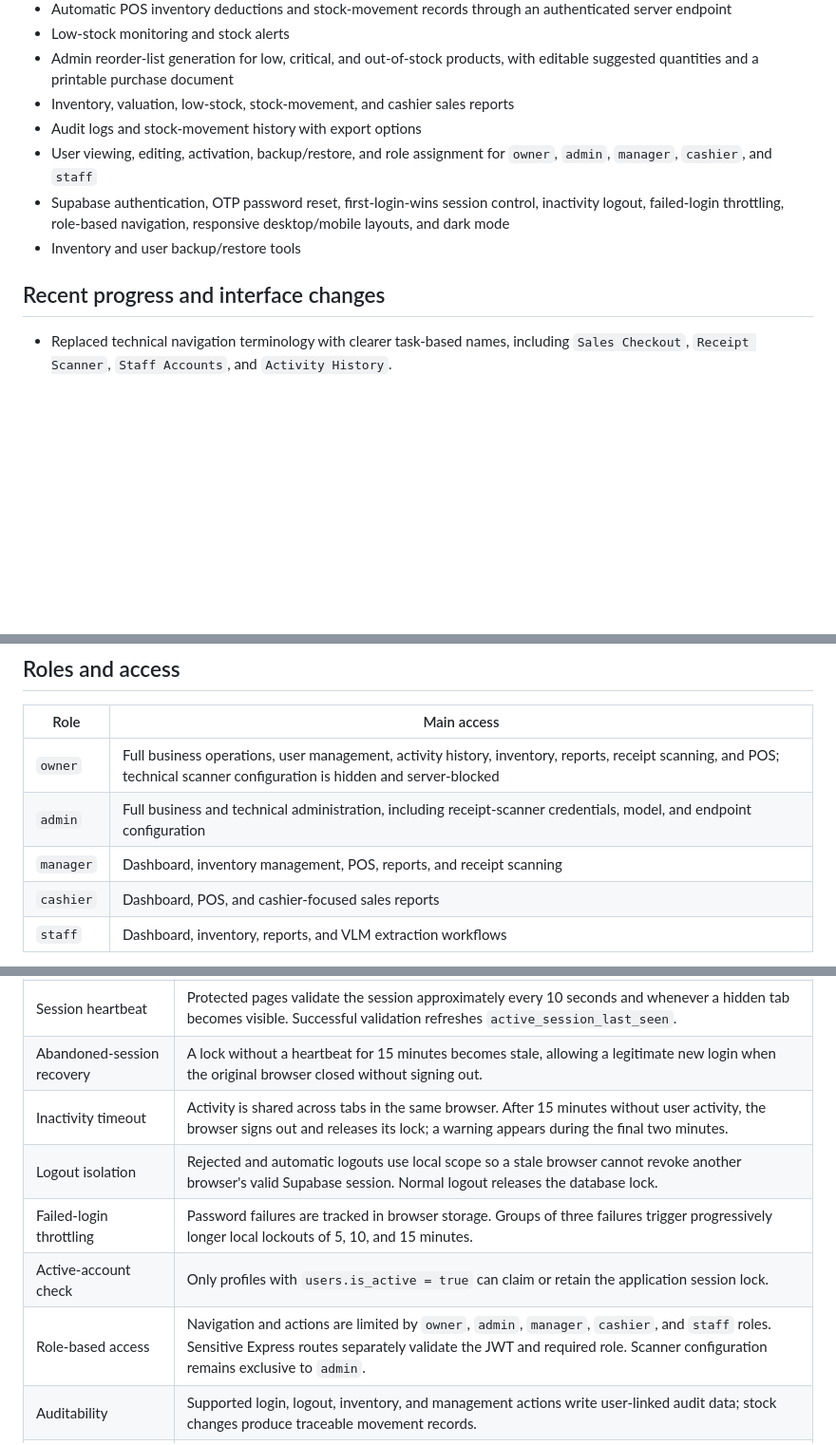
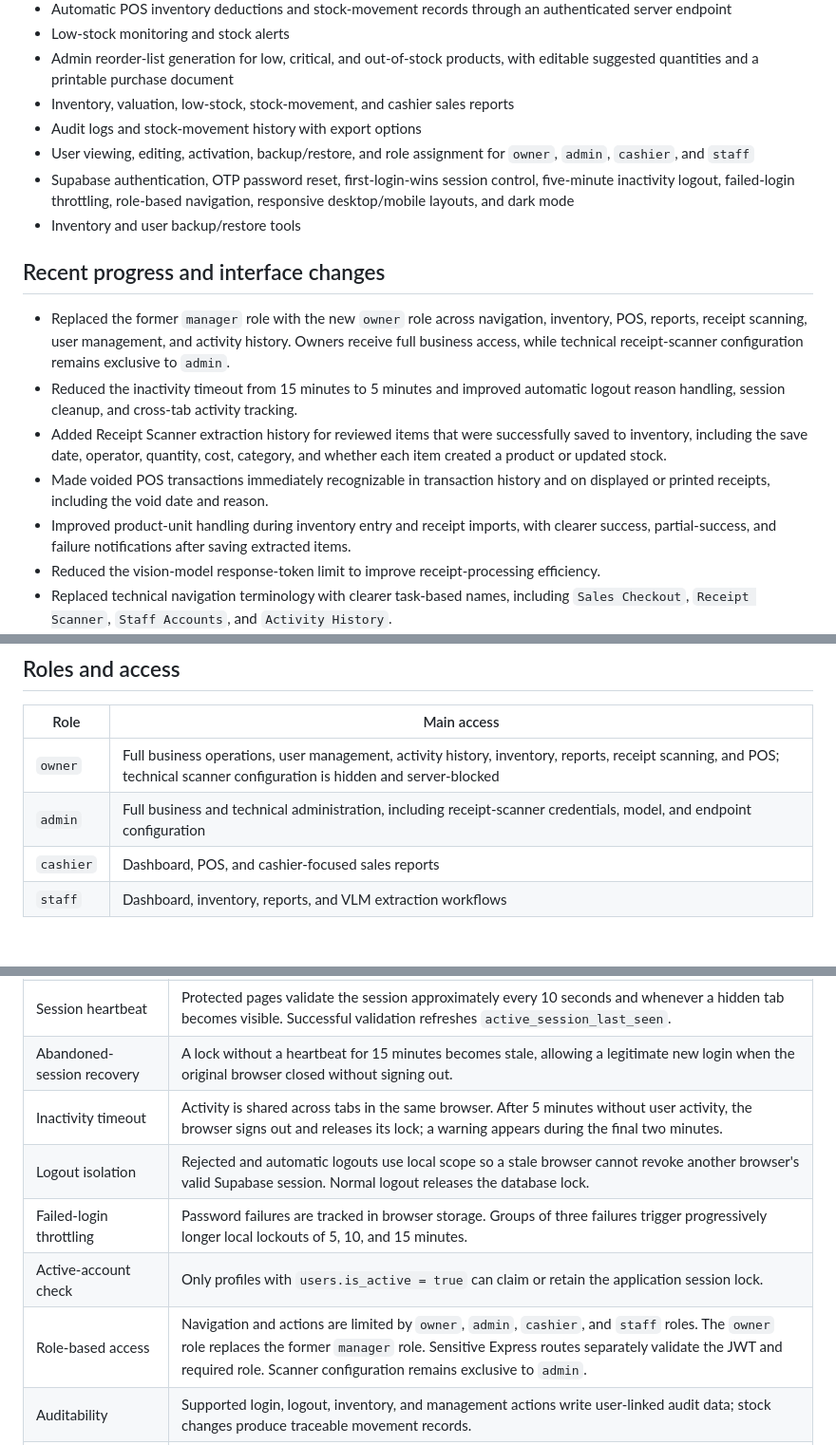
Before and after one commit to JonesthemBones/Capstone-Inventory-Management-System, a Markdown page: README.md, 3 parts joined by grey strips. Shown at 95% size. GitHub-like rendering; blank space fills up the shorter version.

```diff
--- a/README.md
+++ b/README.md
@@ -20,12 +20,18 @@ The current development focus is interface refinement, data consistency, product
 - Admin reorder-list generation for low, critical, and out-of-stock products, with editable suggested quantities and a printable purchase document
 - Inventory, valuation, low-stock, stock-movement, and cashier sales reports
 - Audit logs and stock-movement history with export options
-- User viewing, editing, activation, backup/restore, and role assignment for `owner`, `admin`, `manager`, `cashier`, and `staff`
-- Supabase authentication, OTP password reset, first-login-wins session control, inactivity logout, failed-login throttling, role-based navigation, responsive desktop/mobile layouts, and dark mode
+- User viewing, editing, activation, backup/restore, and role assignment for `owner`, `admin`, `cashier`, and `staff`
+- Supabase authentication, OTP password reset, first-login-wins session control, five-minute inactivity logout, failed-login throttling, role-based navigation, responsive desktop/mobile layouts, and dark mode
 - Inventory and user backup/restore tools
 
 ## Recent progress and interface changes
 
+- Replaced the former `manager` role with the new `owner` role across navigation, inventory, POS, reports, receipt scanning, user management, and activity history. Owners receive full business access, while technical receipt-scanner configuration remains exclusive to `admin`.
+- Reduced the inactivity timeout from 15 minutes to 5 minutes and improved automatic logout reason handling, session cleanup, and cross-tab activity tracking.
+- Added Receipt Scanner extraction history for reviewed items that were successfully saved to inventory, including the save date, operator, quantity, cost, category, and whether each item created a product or updated stock.
+- Made voided POS transactions immediately recognizable in transaction history and on displayed or printed receipts, including the void date and reason.
+- Improved product-unit handling during inventory entry and receipt imports, with clearer success, partial-success, and failure notifications after saving extracted items.
+- Reduced the vision-model response-token limit to improve receipt-processing efficiency.
 - Replaced technical navigation terminology with clearer task-based names, including `Sales Checkout`, `Receipt Scanner`, `Staff Accounts`, and `Activity History`.
 - Added product categories throughout inventory creation and editing, plus category filters on Inventory and Sales Checkout.
 - Added client-side pagination to Inventory while keeping the Sales Checkout catalog continuously available for faster cashier use.
@@ -154,7 +160,6 @@ The migration adds active-session fields to `public.users` and creates authentic
 | --- | --- |
 | `owner` | Full business operations, user management, activity history, inventory, reports, receipt scanning, and POS; technical scanner configuration is hidden and server-blocked |
 | `admin` | Full business and technical administration, including receipt-scanner credentials, model, and endpoint configuration |
-| `manager` | Dashboard, inventory management, POS, reports, and receipt scanning |
 | `cashier` | Dashboard, POS, and cashier-focused sales reports |
 | `staff` | Dashboard, inventory, reports, and VLM extraction workflows |
 
@@ -168,11 +173,11 @@ The UI hides unauthorized navigation, while sensitive server endpoints validate
 | First login wins | The first active browser claims the account lock. A later browser using the same account is rejected and locally signed out instead of interrupting the original user. |
 | Session heartbeat | Protected pages validate the session approximately every 10 seconds and whenever a hidden tab becomes visible. Successful validation refreshes `active_session_last_seen`. |
 | Abandoned-session recovery | A lock without a heartbeat for 15 minutes becomes stale, allowing a legitimate new login when the original browser closed without signing out. |
-| Inactivity timeout | Activity is shared across tabs in the same browser. After 15 minutes without user activity, the browser signs out and releases its lock; a warning appears during the final two minutes. |
+| Inactivity timeout | Activity is shared across tabs in the same browser. After 5 minutes without user activity, the browser signs out and releases its lock; a warning appears during the final two minutes. |
 | Logout isolation | Rejected and automatic logouts use local scope so a stale browser cannot revoke another browser's valid Supabase session. Normal logout releases the database lock. |
 | Failed-login throttling | Password failures are tracked in browser storage. Groups of three failures trigger progressively longer local lockouts of 5, 10, and 15 minutes. |
 | Active-account check | Only profiles with `users.is_active = true` can claim or retain the application session lock. |
-| Role-based access | Navigation and actions are limited by `owner`, `admin`, `manager`, `cashier`, and `staff` roles. Sensitive Express routes separately validate the JWT and required role. Scanner configuration remains exclusive to `admin`. |
+| Role-based access | Navigation and actions are limited by `owner`, `admin`, `cashier`, and `staff` roles. The `owner` role replaces the former `manager` role. Sensitive Express routes separately validate the JWT and required role. Scanner configuration remains exclusive to `admin`. |
 | Auditability | Supported login, logout, inventory, and management actions write user-linked audit data; stock changes produce traceable movement records. |
 | Secret separation | Service-role, SMTP, payment, and VLM secrets remain server-side in `.env`. The browser's public Supabase anonymous key must be constrained by RLS. |
 
```
Also changed, not shown: other parts of README.md (+1 -0 lines).
